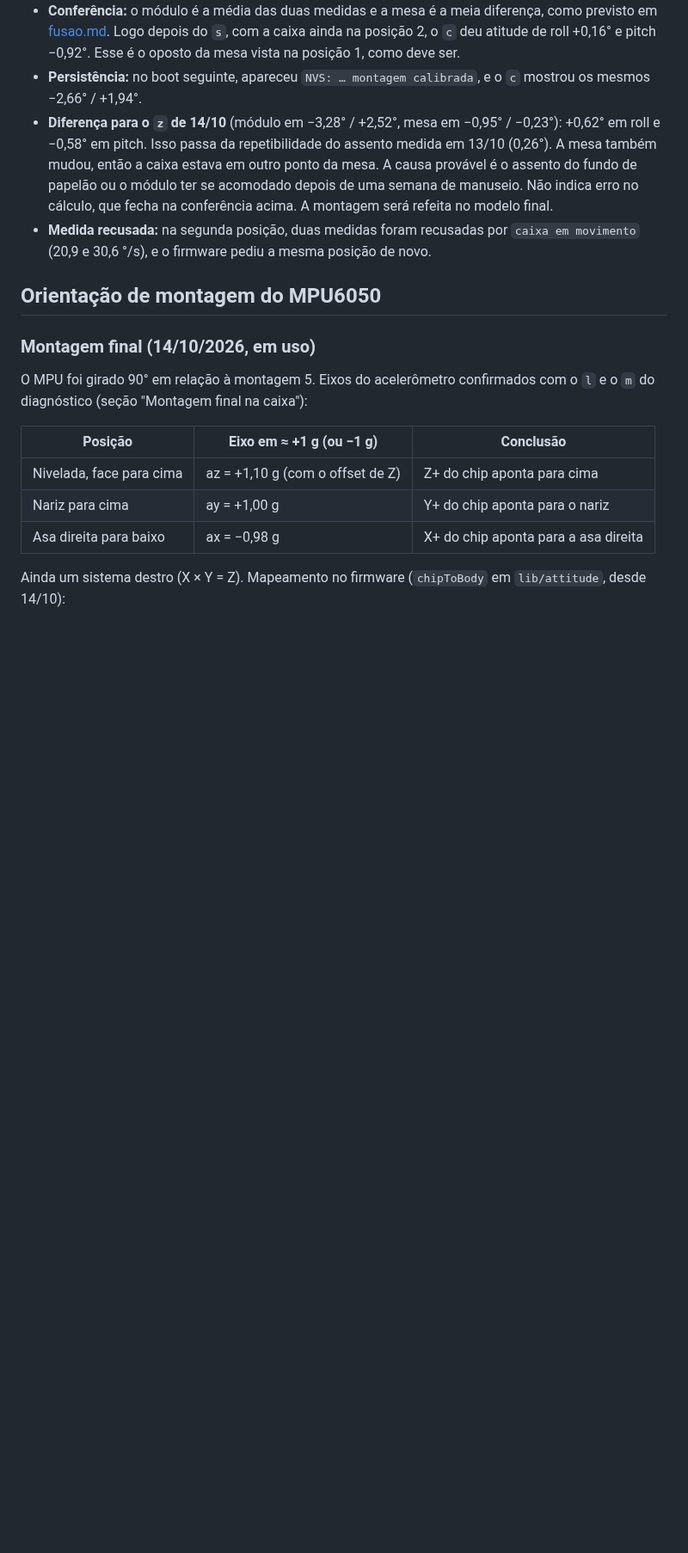
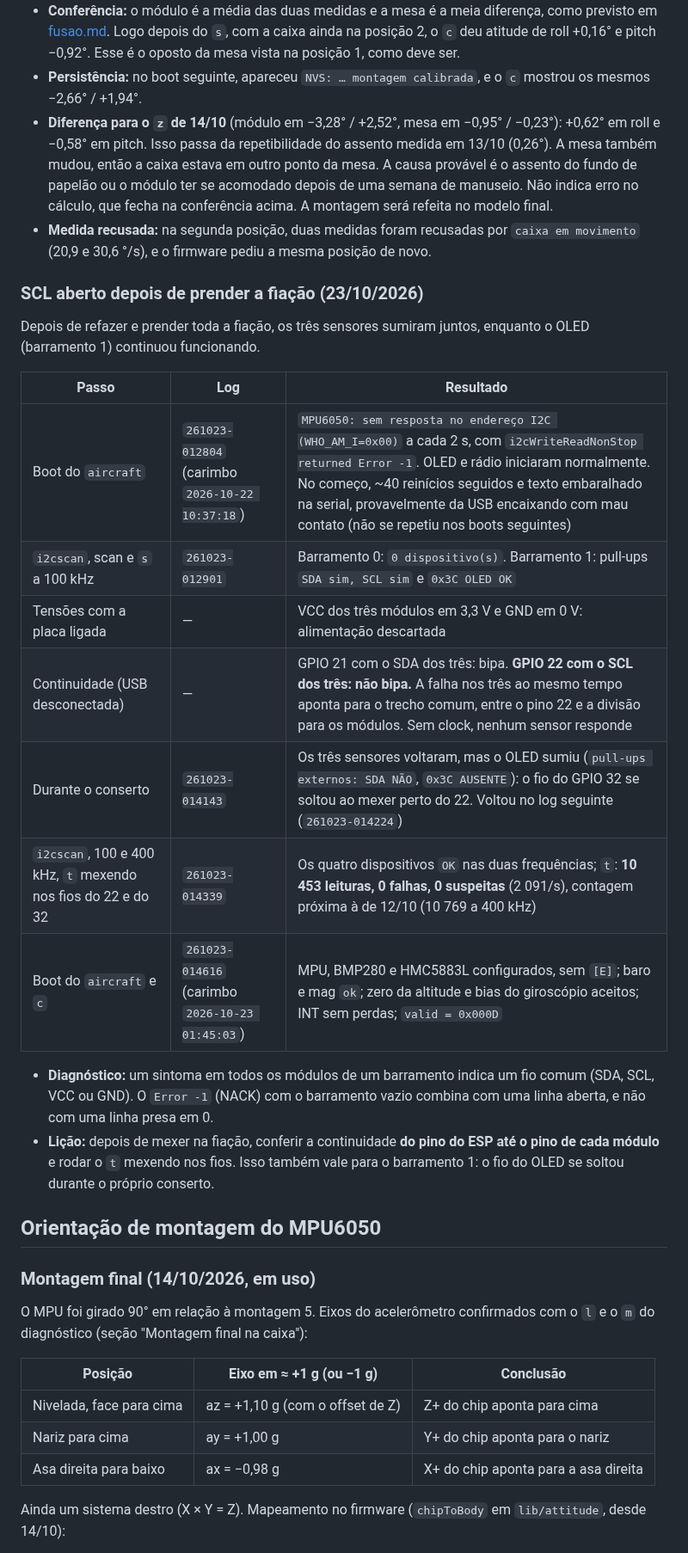
Before and after one commit to rigelsss/attitude-indicator, a Markdown page: docs/hardware.md, the part around the change. Shown at 86% size. Drawn GitHub-style; blank space fills up the shorter version.

Commit message:
docs: registrar SCL aberto e conferencia da montagem antes de fechar a caixa

```diff
--- a/docs/hardware.md
+++ b/docs/hardware.md
@@ -1167,6 +1167,23 @@ Feito na conferência do passo 6b da refatoração (log `261020-185947`, carimbo
 - **Diferença para o `z` de 14/10** (módulo em −3,28° / +2,52°, mesa em −0,95° / −0,23°): +0,62° em roll e −0,58° em pitch. Isso passa da repetibilidade do assento medida em 13/10 (0,26°). A mesa também mudou, então a caixa estava em outro ponto da mesa. A causa provável é o assento do fundo de papelão ou o módulo ter se acomodado depois de uma semana de manuseio. Não indica erro no cálculo, que fecha na conferência acima. A montagem será refeita no modelo final.
 - **Medida recusada:** na segunda posição, duas medidas foram recusadas por `caixa em movimento` (20,9 e 30,6 °/s), e o firmware pediu a mesma posição de novo.
 
+### SCL aberto depois de prender a fiação (23/10/2026)
+
+Depois de refazer e prender toda a fiação, os três sensores sumiram juntos, enquanto o OLED (barramento 1) continuou funcionando.
+
+| Passo | Log | Resultado |
+|---|---|---|
+| Boot do `aircraft` | `261023-012804` (carimbo `2026-10-22 10:37:18`) | `MPU6050: sem resposta no endereço I2C (WHO_AM_I=0x00)` a cada 2 s, com `i2cWriteReadNonStop returned Error -1`. OLED e rádio iniciaram normalmente. No começo, ~40 reinícios seguidos e texto embaralhado na serial, provavelmente da USB encaixando com mau contato (não se repetiu nos boots seguintes) |
+| `i2cscan`, scan e `s` a 100 kHz | `261023-012901` | Barramento 0: `0 dispositivo(s)`. Barramento 1: pull-ups `SDA sim, SCL sim` e `0x3C OLED OK` |
+| Tensões com a placa ligada | — | VCC dos três módulos em 3,3 V e GND em 0 V: alimentação descartada |
+| Continuidade (USB desconectada) | — | GPIO 21 com o SDA dos três: bipa. **GPIO 22 com o SCL dos três: não bipa.** A falha nos três ao mesmo tempo aponta para o trecho comum, entre o pino 22 e a divisão para os módulos. Sem clock, nenhum sensor responde |
+| Durante o conserto | `261023-014143` | Os três sensores voltaram, mas o OLED sumiu (`pull-ups externos: SDA NÃO`, `0x3C AUSENTE`): o fio do GPIO 32 se soltou ao mexer perto do 22. Voltou no log seguinte (`261023-014224`) |
+| `i2cscan`, 100 e 400 kHz, `t` mexendo nos fios do 22 e do 32 | `261023-014339` | Os quatro dispositivos `OK` nas duas frequências; `t`: **10 453 leituras, 0 falhas, 0 suspeitas** (2 091/s), contagem próxima à de 12/10 (10 769 a 400 kHz) |
+| Boot do `aircraft` e `c` | `261023-014616` (carimbo `2026-10-23 01:45:03`) | MPU, BMP280 e HMC5883L configurados, sem `[E]`; baro e mag `ok`; zero da altitude e bias do giroscópio aceitos; INT sem perdas; `valid = 0x000D` |
+
+- **Diagnóstico:** um sintoma em todos os módulos de um barramento indica um fio comum (SDA, SCL, VCC ou GND). O `Error -1` (NACK) com o barramento vazio combina com uma linha aberta, e não com uma linha presa em 0.
+- **Lição:** depois de mexer na fiação, conferir a continuidade **do pino do ESP até o pino de cada módulo** e rodar o `t` mexendo nos fios. Isso também vale para o barramento 1: o fio do OLED se soltou durante o próprio conserto.
+
 ## Orientação de montagem do MPU6050
 
 ### Montagem final (14/10/2026, em uso)
```
Also changed, not shown: docs/plano.md (+10 -0 lines).
